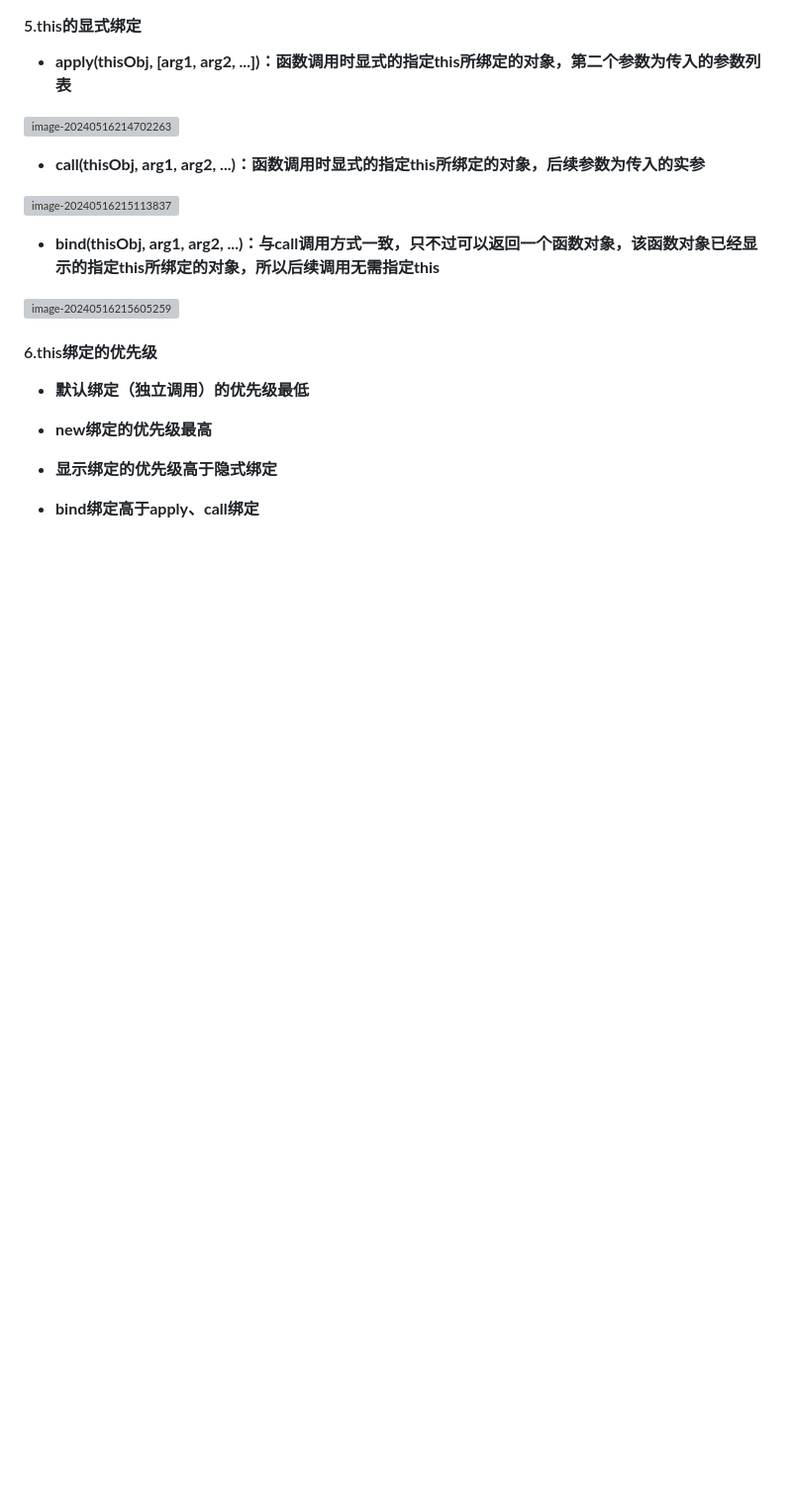
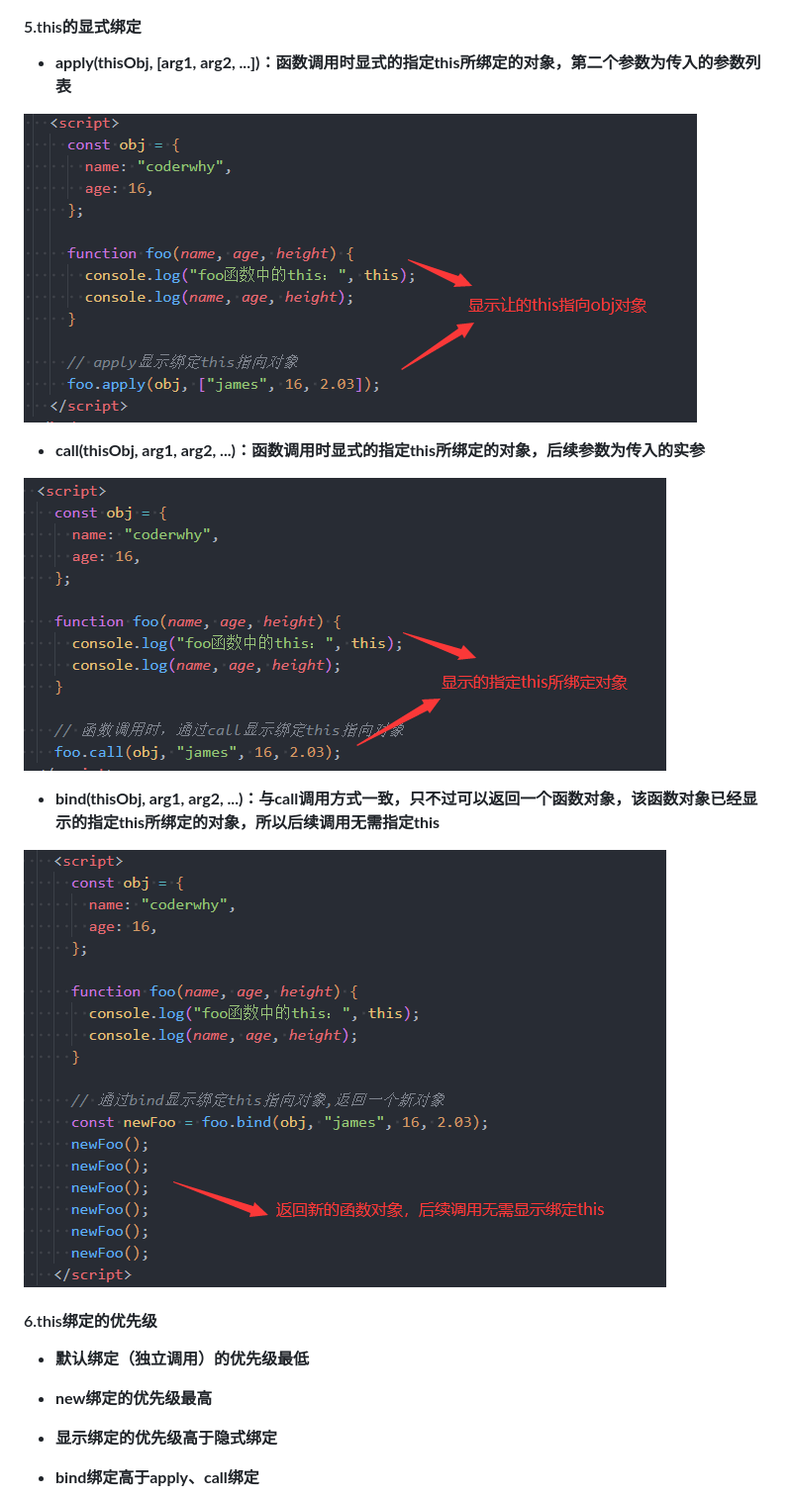
Before and after one commit to CoderQSH66/JS-detail, a Markdown page: JS高级（detail）.md, the part around one of its changes. Shown at 99% size. Drawn GitHub-style; blank space fills up the shorter version; grey boxes are pictures that could not be loaded.

```diff
--- a/JS高级（detail）.md
+++ b/JS高级（detail）.md
@@ -39,15 +39,15 @@
 
 - **<font color='red'>apply(thisObj, [arg1, arg2, ...])</font>：函数调用时显式的指定this所绑定的对象，第二个参数为传入的参数列表**
 
-![image-20240516214702263](.\IMG_MD\image-20240516214702263.png)
+![image-20240516214702263](./IMG_MD/image-20240516214702263.png)
 
 - **<font color='red'>call(thisObj, arg1, arg2, ...)</font>：函数调用时显式的指定this所绑定的对象，后续参数为传入的实参**
 
-![image-20240516215113837](.\IMG_MD\image-20240516215113837.png)
+![image-20240516215113837](./IMG_MD/image-20240516215113837.png)
 
 - **<font color='red'>bind(thisObj, arg1, arg2, ...)</font>：与call调用方式一致，只不过可以返回一个函数对象，该函数对象已经显示的指定this所绑定的对象，所以后续调用无需指定this**
 
-![image-20240516215605259](.\IMG_MD\image-20240516215605259.png)
+![image-20240516215605259](./IMG_MD/image-20240516215605259.png)
 
 #### 6.this绑定的优先级
 
```
Also changed, not shown: other parts of JS高级（detail）.md (+6 -6 lines).
